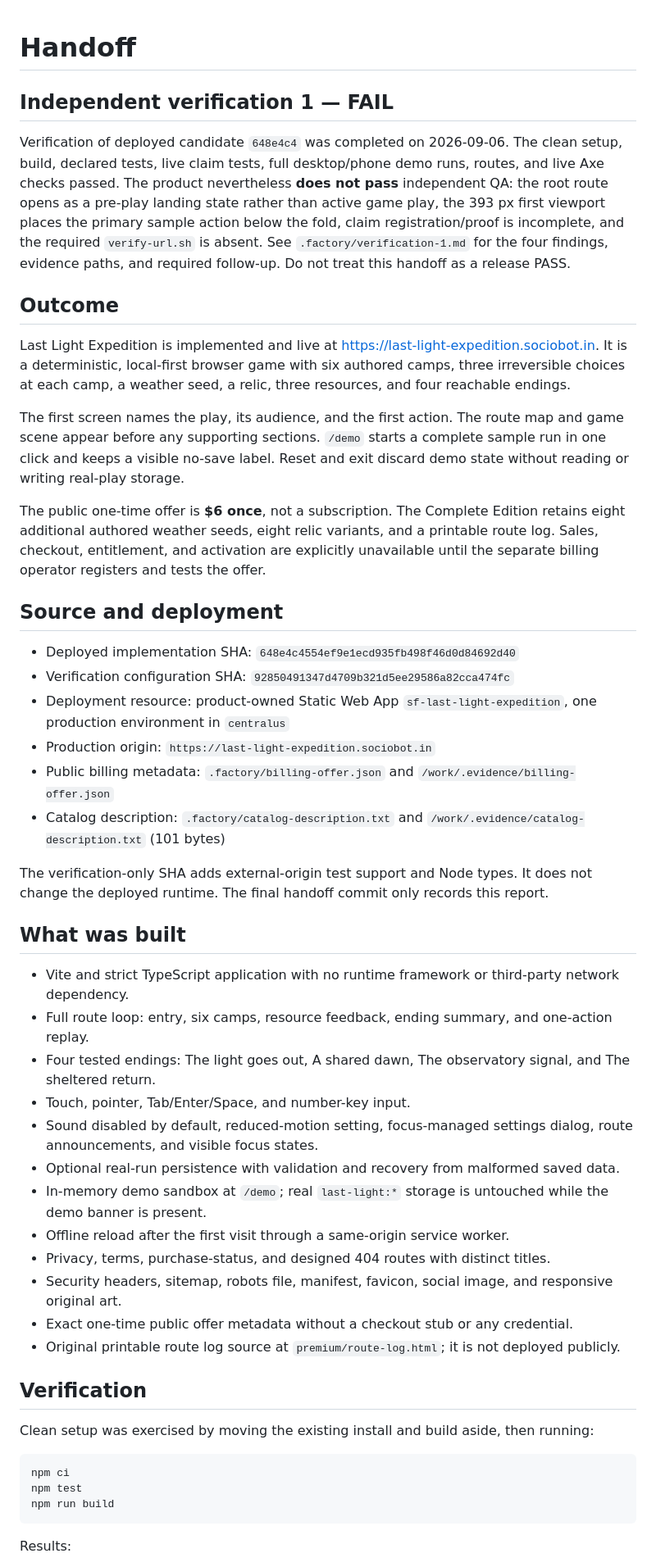
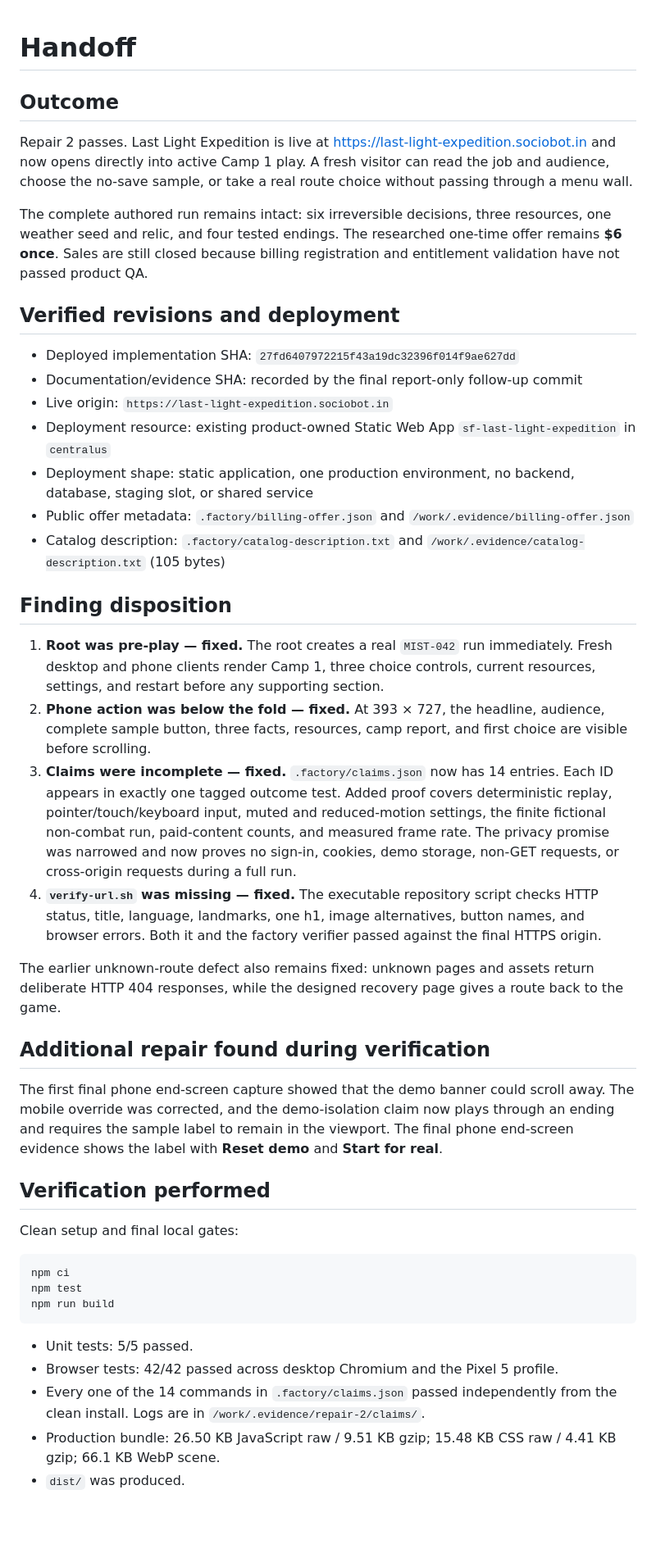
Before and after one commit to B-Divyesh/sf-last-light-expedition, a Markdown page: .factory/handoff.md, the part around one of its changes. Shown at 82% size. GitHub-like rendering; blank space fills up the shorter version.

Commit message:
docs: record repair verification pass

````diff
--- a/.factory/handoff.md
+++ b/.factory/handoff.md
@@ -1,46 +1,37 @@
 # Handoff
-
-## Independent verification 1 — FAIL
-
-Verification of deployed candidate `648e4c4` was completed on 2026-09-06. The clean setup, build, declared tests, live claim tests, full desktop/phone demo runs, routes, and live Axe checks passed. The product nevertheless **does not pass** independent QA: the root route opens as a pre-play landing state rather than active game play, the 393 px first viewport places the primary sample action below the fold, claim registration/proof is incomplete, and the required `verify-url.sh` is absent. See `.factory/verification-1.md` for the four findings, evidence paths, and required follow-up. Do not treat this handoff as a release PASS.
 
 ## Outcome
 
-Last Light Expedition is implemented and live at <https://last-light-expedition.sociobot.in>. It is a deterministic, local-first browser game with six authored camps, three irreversible choices at each camp, a weather seed, a relic, three resources, and four reachable endings.
+Repair 2 passes. Last Light Expedition is live at <https://last-light-expedition.sociobot.in> and now opens directly into active Camp 1 play. A fresh visitor can read the job and audience, choose the no-save sample, or take a real route choice without passing through a menu wall.
 
-The first screen names the play, its audience, and the first action. The route map and game scene appear before any supporting sections. `/demo` starts a complete sample run in one click and keeps a visible no-save label. Reset and exit discard demo state without reading or writing real-play storage.
+The complete authored run remains intact: six irreversible decisions, three resources, one weather seed and relic, and four tested endings. The researched one-time offer remains **$6 once**. Sales are still closed because billing registration and entitlement validation have not passed product QA.
 
-The public one-time offer is **$6 once**, not a subscription. The Complete Edition retains eight additional authored weather seeds, eight relic variants, and a printable route log. Sales, checkout, entitlement, and activation are explicitly unavailable until the separate billing operator registers and tests the offer.
+## Verified revisions and deployment
 
-## Source and deployment
+- Deployed implementation SHA: `27fd6407972215f43a19dc32396f014f9ae627dd`
+- Documentation/evidence SHA: recorded by the final report-only follow-up commit
+- Live origin: `https://last-light-expedition.sociobot.in`
+- Deployment resource: existing product-owned Static Web App `sf-last-light-expedition` in `centralus`
+- Deployment shape: static application, one production environment, no backend, database, staging slot, or shared service
+- Public offer metadata: `.factory/billing-offer.json` and `/work/.evidence/billing-offer.json`
+- Catalog description: `.factory/catalog-description.txt` and `/work/.evidence/catalog-description.txt` (105 bytes)
 
-- Deployed implementation SHA: `648e4c4554ef9e1ecd935fb498f46d0d84692d40`
-- Verification configuration SHA: `92850491347d4709b321d5ee29586a82cca474fc`
-- Deployment resource: product-owned Static Web App `sf-last-light-expedition`, one production environment in `centralus`
-- Production origin: `https://last-light-expedition.sociobot.in`
-- Public billing metadata: `.factory/billing-offer.json` and `/work/.evidence/billing-offer.json`
-- Catalog description: `.factory/catalog-description.txt` and `/work/.evidence/catalog-description.txt` (101 bytes)
+## Finding disposition
 
-The verification-only SHA adds external-origin test support and Node types. It does not change the deployed runtime. The final handoff commit only records this report.
+1. **Root was pre-play — fixed.** The root creates a real `MIST-042` run immediately. Fresh desktop and phone clients render Camp 1, three choice controls, current resources, settings, and restart before any supporting section.
+2. **Phone action was below the fold — fixed.** At 393 × 727, the headline, audience, complete sample button, three facts, resources, camp report, and first choice are visible before scrolling.
+3. **Claims were incomplete — fixed.** `.factory/claims.json` now has 14 entries. Each ID appears in exactly one tagged outcome test. Added proof covers deterministic replay, pointer/touch/keyboard input, muted and reduced-motion settings, the finite fictional non-combat run, paid-content counts, and measured frame rate. The privacy promise was narrowed and now proves no sign-in, cookies, demo storage, non-GET requests, or cross-origin requests during a full run.
+4. **`verify-url.sh` was missing — fixed.** The executable repository script checks HTTP status, title, language, landmarks, one h1, image alternatives, button names, and browser errors. Both it and the factory verifier passed against the final HTTPS origin.
 
-## What was built
+The earlier unknown-route defect also remains fixed: unknown pages and assets return deliberate HTTP 404 responses, while the designed recovery page gives a route back to the game.
 
-- Vite and strict TypeScript application with no runtime framework or third-party network dependency.
-- Full route loop: entry, six camps, resource feedback, ending summary, and one-action replay.
-- Four tested endings: The light goes out, A shared dawn, The observatory signal, and The sheltered return.
-- Touch, pointer, Tab/Enter/Space, and number-key input.
-- Sound disabled by default, reduced-motion setting, focus-managed settings dialog, route announcements, and visible focus states.
-- Optional real-run persistence with validation and recovery from malformed saved data.
-- In-memory demo sandbox at `/demo`; real `last-light:*` storage is untouched while the demo banner is present.
-- Offline reload after the first visit through a same-origin service worker.
-- Privacy, terms, purchase-status, and designed 404 routes with distinct titles.
-- Security headers, sitemap, robots file, manifest, favicon, social image, and responsive original art.
-- Exact one-time public offer metadata without a checkout stub or any credential.
-- Original printable route log source at `premium/route-log.html`; it is not deployed publicly.
+## Additional repair found during verification
 
-## Verification
+The first final phone end-screen capture showed that the demo banner could scroll away. The mobile override was corrected, and the demo-isolation claim now plays through an ending and requires the sample label to remain in the viewport. The final phone end-screen evidence shows the label with **Reset demo** and **Start for real**.
 
-Clean setup was exercised by moving the existing install and build aside, then running:
+## Verification performed
+
+Clean setup and final local gates:
 
 ```sh
 npm ci
@@ -48,5 +39,9 @@ npm test
 npm run build
 ```
 
-Results:
+- Unit tests: 5/5 passed.
+- Browser tests: 42/42 passed across desktop Chromium and the Pixel 5 profile.
+- Every one of the 14 commands in `.factory/claims.json` passed independently from the clean install. Logs are in `/work/.evidence/repair-2/claims/`.
+- Production bundle: 26.50 KB JavaScript raw / 9.51 KB gzip; 15.48 KB CSS raw / 4.41 KB gzip; 66.1 KB WebP scene.
+- `dist/` was produced.
 
````
Also changed, not shown: other parts of .factory/handoff.md (+23 -22 lines), .factory/verification-2.md (added, +83 -0 lines).
